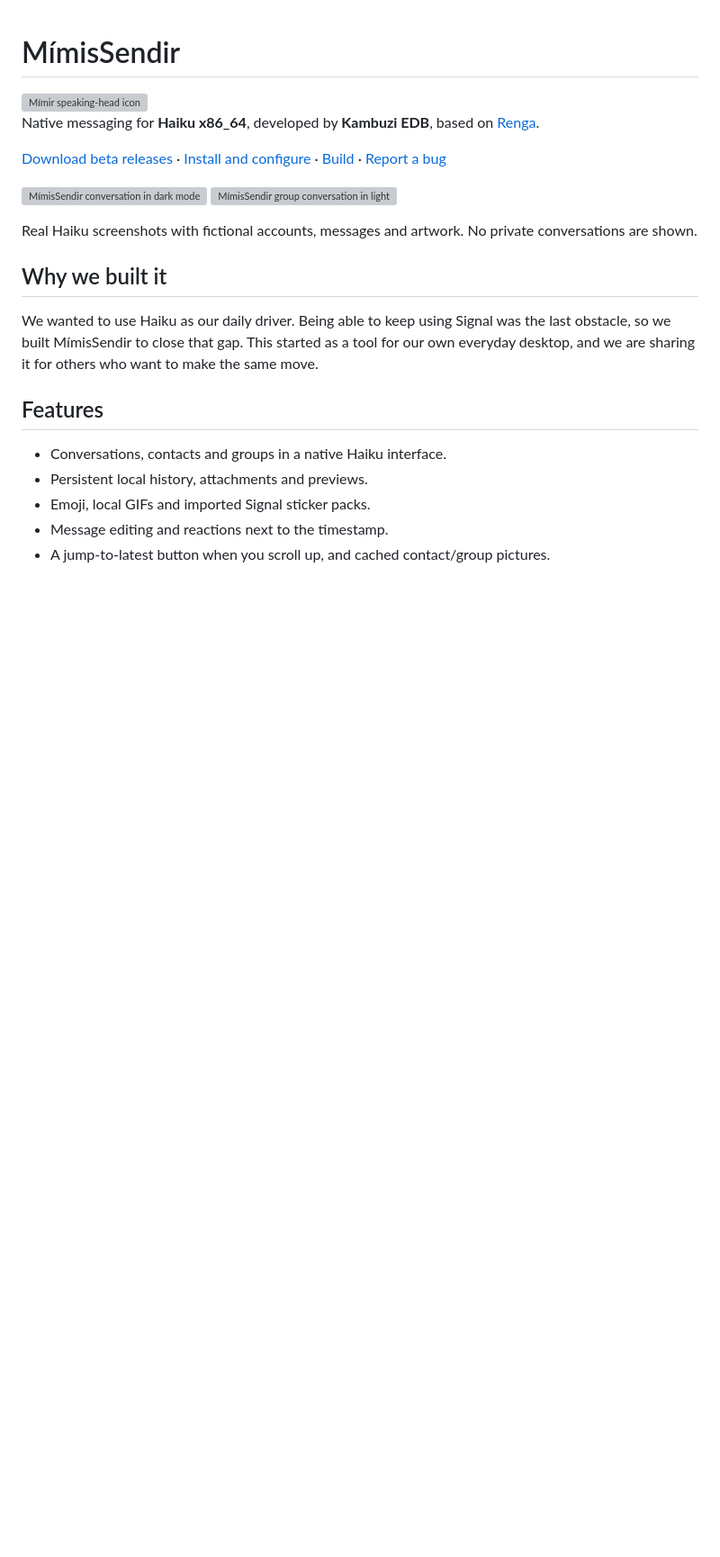
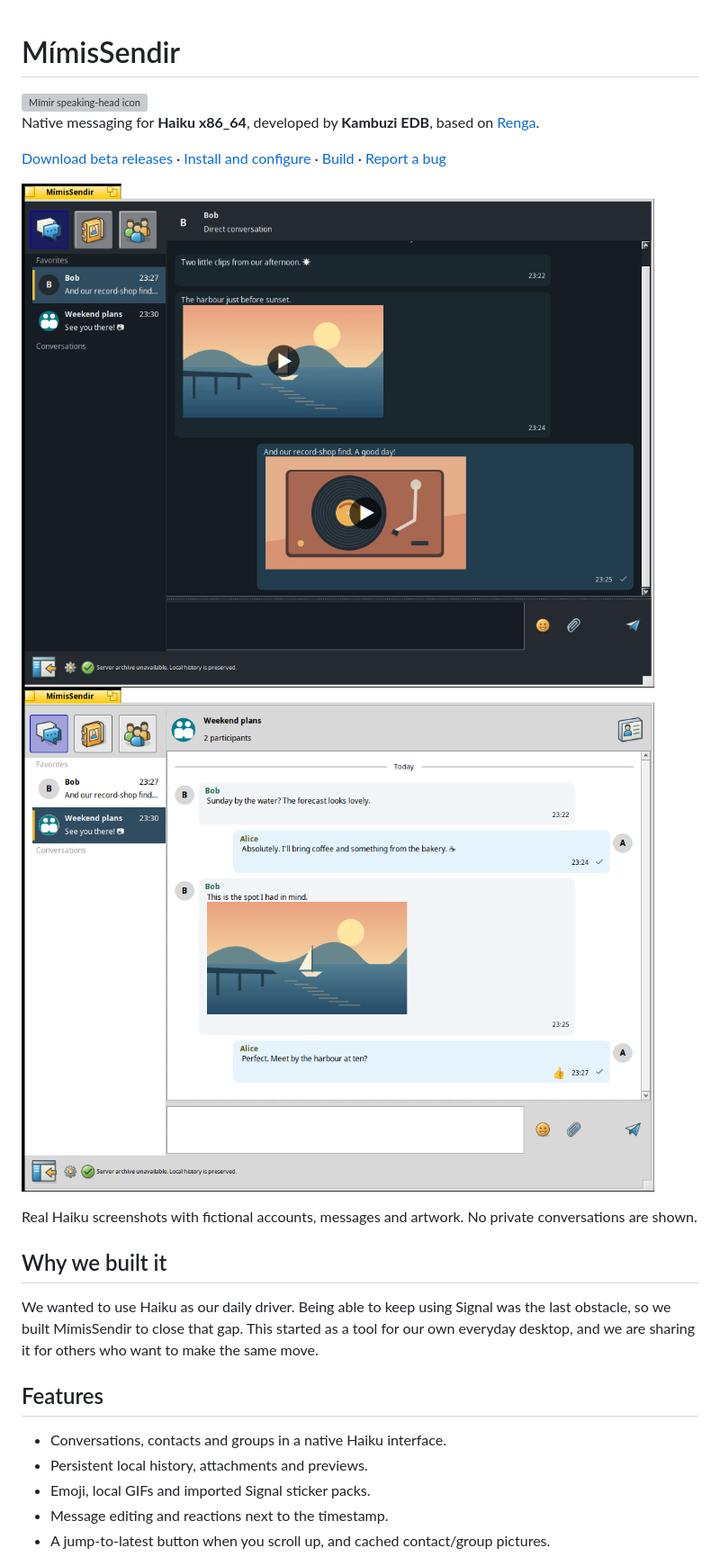
Before and after one commit to kambuziarendal/MimisSendir, a Markdown page: README.md, the part around the change. Shown at 90% size. Rendered like a GitHub page; pictures changed too: docs/screenshots/conversation-dark-beta11.png (added), docs/screenshots/group-light-beta11.png (added); blank space fills up the shorter version; grey boxes are pictures that could not be loaded.

```diff
--- a/README.md
+++ b/README.md
@@ -6,8 +6,8 @@ Native messaging for **Haiku x86_64**, developed by **Kambuzi EDB**, based on [R
 
 [Download beta releases](https://github.com/kambuziarendal/MimisSendir/releases) · [Install and configure](docs/public/CLIENT.md) · [Build](COMPILING.md) · [Report a bug](https://github.com/kambuziarendal/MimisSendir/issues)
 
-![MímisSendir conversation in dark mode](docs/screenshots/conversation-dark.png)
-![MímisSendir group conversation in light mode](docs/screenshots/group-light.png)
+![MímisSendir beta 11 video previews in dark mode](docs/screenshots/conversation-dark-beta11.png)
+![MímisSendir beta 11 group conversation in light mode](docs/screenshots/group-light-beta11.png)
 
 Real Haiku screenshots with fictional accounts, messages and artwork. No private conversations are shown.
 
```
Also changed, not shown: docs/screenshots/README.md (+8 -2 lines).
